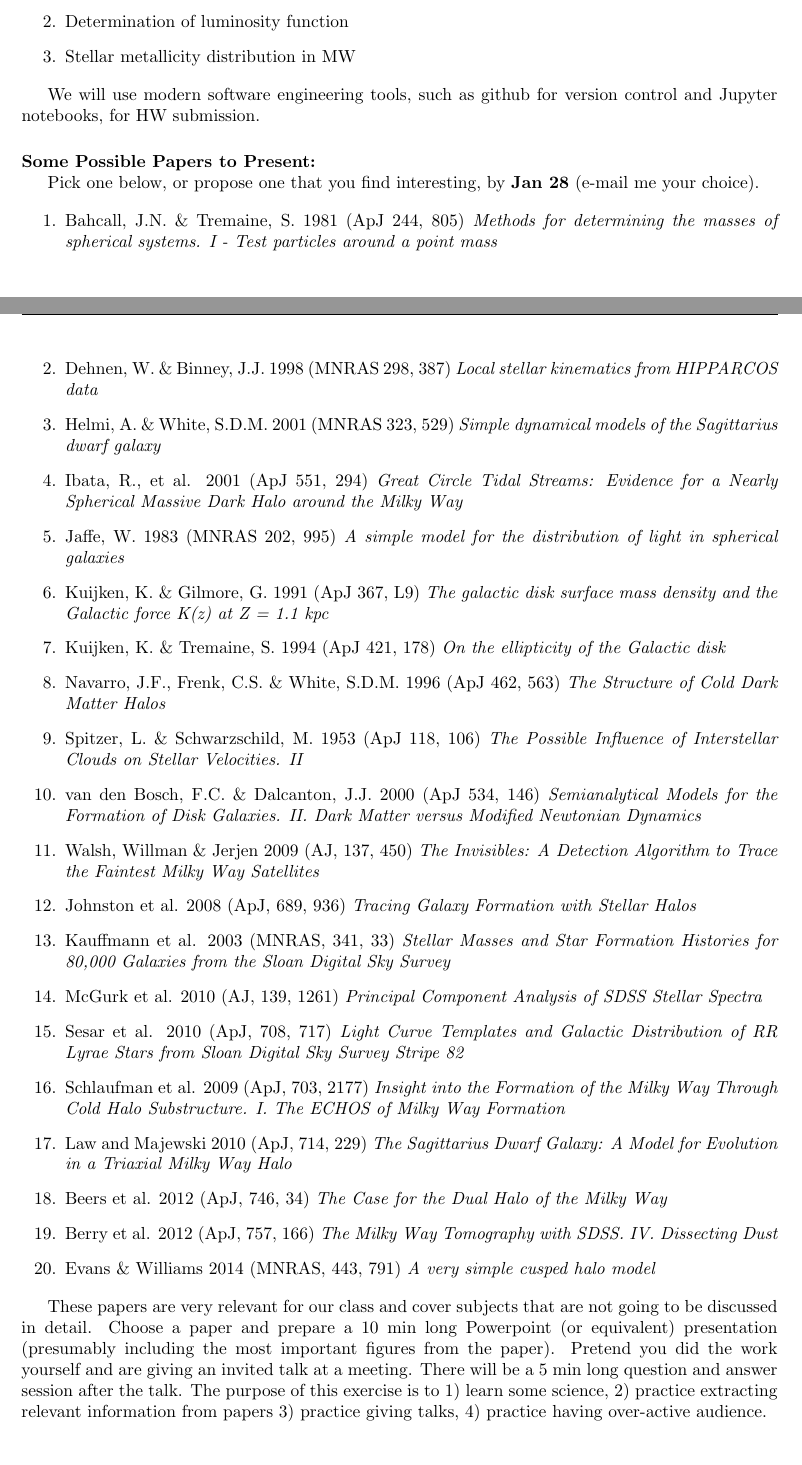
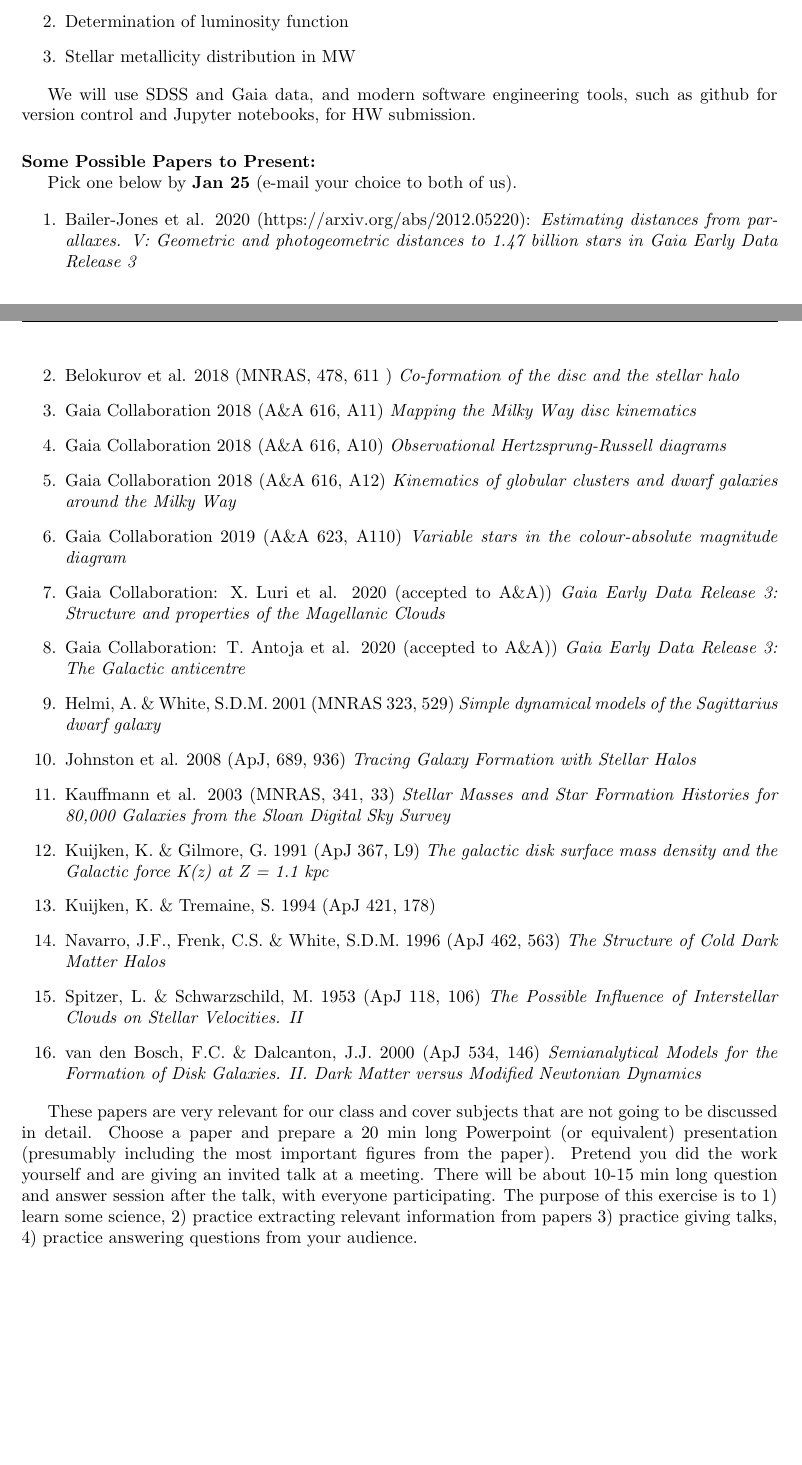
Before and after one commit to ykwang1/astr-511-w21, a LaTeX document (syllabus/syllabus.tex): two parts of pages 2 and 3 of 4 before the commit and two parts of pages 2 and 3 of 3 after it, joined at a grey line, cut so that both start at the same text, the shorter picture padded with empty space. Compiled offline with pdfLaTeX.

Commit message:
ZI updates W21

```diff
--- a/syllabus/syllabus.tex
+++ b/syllabus/syllabus.tex
@@ -56,7 +56,7 @@
 
 
 \title{ASTR 511: Galaxies as Galaxies}
-\author{Mario Juri\'{c} and \v{Z}eljko Ivezi\'c}
+\author{Mario Juri\'{c} and \v{Z}eljko Ivezi\'c, Department of Astronomy}
 \affil{University of Washington, Winter Quarter 2021}
 \date{\vspace{-5ex}}
 
@@ -205,28 +216,40 @@ before the homework is due. They will address these three general themes:
 \item Stellar metallicity distribution in MW
 \end{enumerate}
 
-We will use modern software engineering tools, such as github for version control and Jupyter
+We will use SDSS and Gaia data, and modern software engineering tools, such as github for version control and Jupyter
 notebooks, for HW submission.
 
 \vskip 0.2in
 
-\leftline{\bf Some Possible Papers to Present:} Pick one below, or propose one that you find interesting, by {\bf Jan 28} (e-mail me your choice).
+\leftline{\bf Some Possible Papers to Present:} Pick one below by {\bf Jan 25} (e-mail your choice to both of us).
 
 \begin{enumerate}
-\item Bahcall, J.N. \& Tremaine, S. 1981 (ApJ 244, 805)
-       {\it Methods for determining the masses of spherical systems. I - Test particles around a point mass}
-\item Dehnen, W. \& Binney, J.J. 1998 (MNRAS 298, 387)
-          {\it Local stellar kinematics from HIPPARCOS data}
+\item Bailer-Jones et al. 2020 (https://arxiv.org/abs/2012.05220):
+ {\it Estimating distances from parallaxes. V: Geometric and photogeometric distances to
+1.47 billion stars in Gaia Early Data Release 3}
+\item Belokurov et al. 2018 (MNRAS, 478, 611 )
+ {\it Co-formation of the disc and the stellar halo}
+\item Gaia Collaboration 2018 (A\&A 616, A11)
+{\it Mapping the Milky Way disc kinematics}
+\item Gaia Collaboration 2018 (A\&A 616, A10)
+{\it Observational Hertzsprung-Russell diagrams}
+\item Gaia Collaboration 2018 (A\&A 616, A12)
+{\it Kinematics of globular clusters and dwarf galaxies around the Milky Way}
+ \item Gaia Collaboration 2019 (A\&A 623, A110)
+{\it Variable stars in the colour-absolute magnitude diagram}
+\item  Gaia Collaboration: X. Luri et al. 2020 (accepted to A\&A))
+{\it Gaia Early Data Release 3: Structure and properties of the Magellanic Clouds}
+\item  Gaia Collaboration: T. Antoja et al. 2020 (accepted to A\&A))
+{\it Gaia Early Data Release 3: The Galactic anticentre}
 \item Helmi, A. \& White, S.D.M. 2001 (MNRAS 323, 529)
          {\it Simple dynamical models of the Sagittarius dwarf galaxy}
-\item Ibata, R., et al. 2001 (ApJ 551, 294)
-         {\it Great Circle Tidal Streams: Evidence for a Nearly Spherical Massive Dark Halo around the Milky Way}
-\item Jaffe, W. 1983 (MNRAS 202, 995)
-          {\it A simple model for the distribution of light in spherical galaxies}
+\item Johnston et al. 2008 (ApJ, 689, 936)
+    {\it Tracing Galaxy Formation with Stellar Halos}
+\item  Kauffmann et al. 2003 (MNRAS, 341, 33)
+   {\it Stellar Masses and Star Formation Histories for 80,000 Galaxies from the Sloan Digital Sky Survey}
 \item Kuijken, K. \& Gilmore, G. 1991 (ApJ 367, L9)
      {\it The galactic disk surface mass density and the Galactic force K(z) at Z = 1.1 kpc}
 \item Kuijken, K. \& Tremaine, S. 1994 (ApJ 421, 178)
-            {\it On the ellipticity of the Galactic disk}
 \item Navarro, J.F., Frenk, C.S. \& White, S.D.M. 1996 (ApJ 462, 563)
          {\it The Structure of Cold Dark Matter Halos}
 \item Spitzer, L. \& Schwarzschild, M. 1953 (ApJ 118, 106)
@@ -234,3 +257,15 @@ notebooks, for HW submission.
 \item van den Bosch, F.C. \& Dalcanton, J.J. 2000 (ApJ 534, 146)
          {\it Semianalytical Models for the Formation of
                Disk Galaxies. II. Dark Matter versus Modified Newtonian Dynamics}
+\end{enumerate}
+
+These papers are very relevant for our class and cover subjects that are
+not going to be discussed in detail. Choose a paper and prepare a 20 min long
+Powerpoint (or equivalent) presentation
+(presumably including the most important figures from the paper). Pretend
+you did the work yourself and are giving an invited talk at a meeting.
+There will be about 10-15 min long question and answer session after the talk,
+with everyone participating.
+The purpose of this exercise is to 1) learn some science, 2) practice
+extracting relevant information from papers 3) practice giving talks,
+4) practice answering questions from your audience.
@@ -237,9 +294,5 @@ notebooks, for HW submission.
 \item Walsh, Willman \& Jerjen 2009 (AJ, 137, 450)
    {\it The Invisibles: A Detection Algorithm to Trace the Faintest Milky Way Satellites}
-\item Johnston et al. 2008 (ApJ, 689, 936)
-    {\it Tracing Galaxy Formation with Stellar Halos}
-\item  Kauffmann et al. 2003 (MNRAS, 341, 33)
-   {\it Stellar Masses and Star Formation Histories for 80,000 Galaxies from the Sloan Digital Sky Survey}
 \item McGurk et al. 2010 (AJ, 139, 1261)
      {\it Principal Component Analysis of SDSS Stellar Spectra}
 \item Sesar et al. 2010 (ApJ, 708, 717)
@@ -254,16 +307,6 @@ notebooks, for HW submission.
  {\it The Milky Way Tomography with SDSS. IV. Dissecting Dust}
 \item Evans \& Williams 2014 (MNRAS, 443, 791)
  {\it A very simple cusped halo model}
-\end{enumerate}
 
 
-These papers are very relevant for our class and cover subjects that are
-not going to be discussed in detail. Choose a paper and prepare a 10 min long
-Powerpoint (or equivalent) presentation
-(presumably including the most important figures from the paper). Pretend
-you did the work yourself and are giving an invited talk at a meeting.
-There will be a 5 min long question and answer session after the talk.
-The purpose of this exercise is to 1) learn some science, 2) practice
-extracting relevant information from papers 3) practice giving talks,
-4) practice having over-active audience.
 
```
Also changed, not shown: syllabus/syllabus.pdf, syllabus/syllabus.tex (97 more changed lines).
